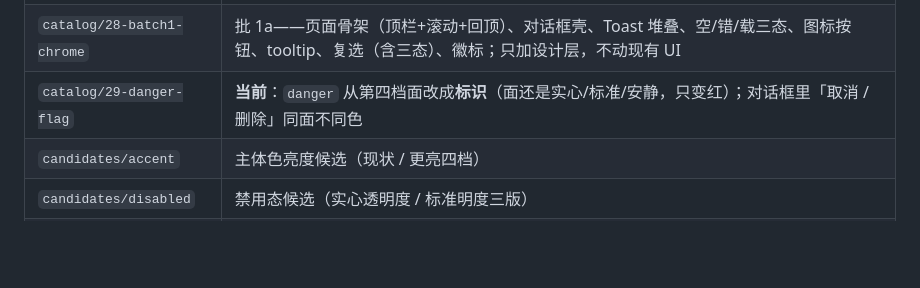
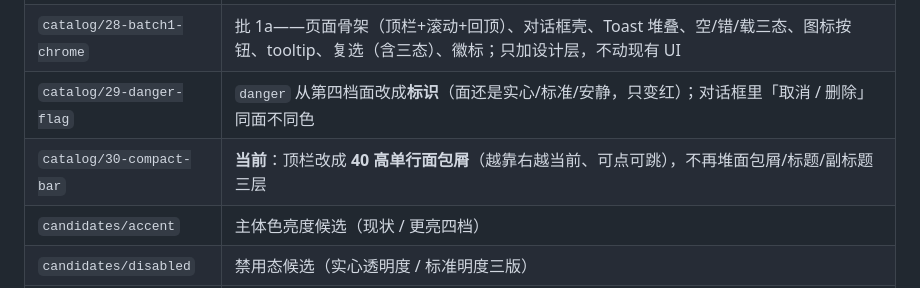
Before and after one commit to MDTCopper/launcher, a Markdown page: design_shots/README.md, the part around the change. Drawn GitHub-style; blank space fills up the shorter version.

Commit message:
索引补第 30 代

```diff
--- a/design_shots/README.md
+++ b/design_shots/README.md
@@ -40,7 +40,8 @@ dart 'C:\Software\flutter\bin\cache\flutter_tools.snapshot' test test/design_ren
 | `catalog/26-switch-stretch` | 暗色圆球掺主题色（38%）；开关加「球被拉伸」、横向拖动、松手弹簧回弹（四态见 `candidates/switch/states.png`） |
 | `catalog/27-taller-handle` | 滑条竖杆 18 → **24**（比轨道高一截） |
 | `catalog/28-batch1-chrome` | 批 1a——页面骨架（顶栏+滚动+回顶）、对话框壳、Toast 堆叠、空/错/载三态、图标按钮、tooltip、复选（含三态）、徽标；只加设计层，不动现有 UI |
-| `catalog/29-danger-flag` | **当前**：`danger` 从第四档面改成**标识**（面还是实心/标准/安静，只变红）；对话框里「取消 / 删除」同面不同色 |
+| `catalog/29-danger-flag` | `danger` 从第四档面改成**标识**（面还是实心/标准/安静，只变红）；对话框里「取消 / 删除」同面不同色 |
+| `catalog/30-compact-bar` | **当前**：顶栏改成 **40 高单行面包屑**（越靠右越当前、可点可跳），不再堆面包屑/标题/副标题三层 |
 | `candidates/accent` | 主体色亮度候选（现状 / 更亮四档） |
 | `candidates/disabled` | 禁用态候选（实心透明度 / 标准明度三版） |
 | `candidates/seed` | 种子配色：色相 / 色度四组对照（`compare.png`）、调试页样张（`seed_lab.png`）、六种种子 → 实心输出（`seed_output.png`）、实心与卡面最小对比度 3 / 2.5 / 2 / 1.6 对照（`accent_contrast.png`）、实心偏移 −6 / 0 / +6 对照（`accent_shift.png`） |
```
